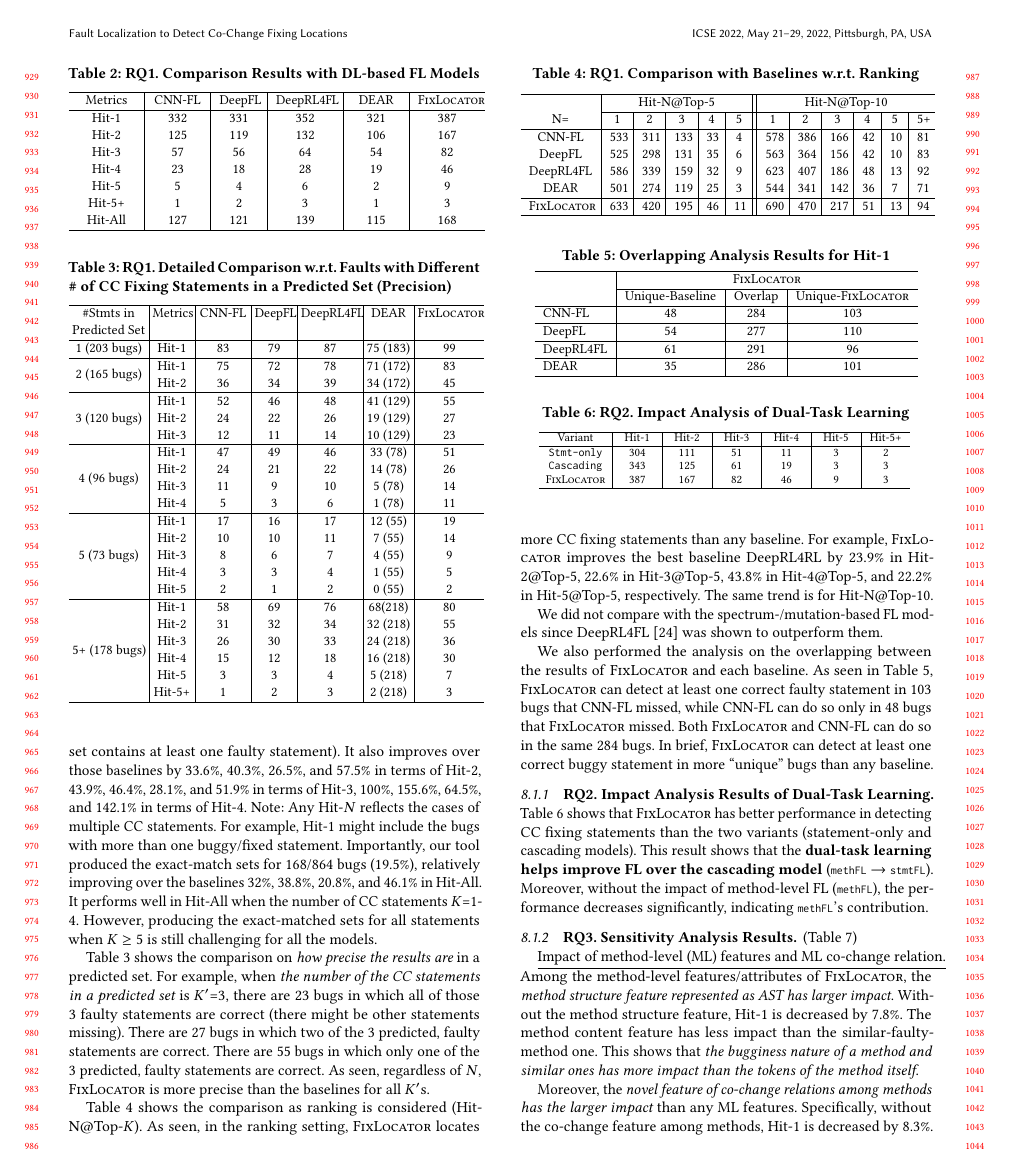
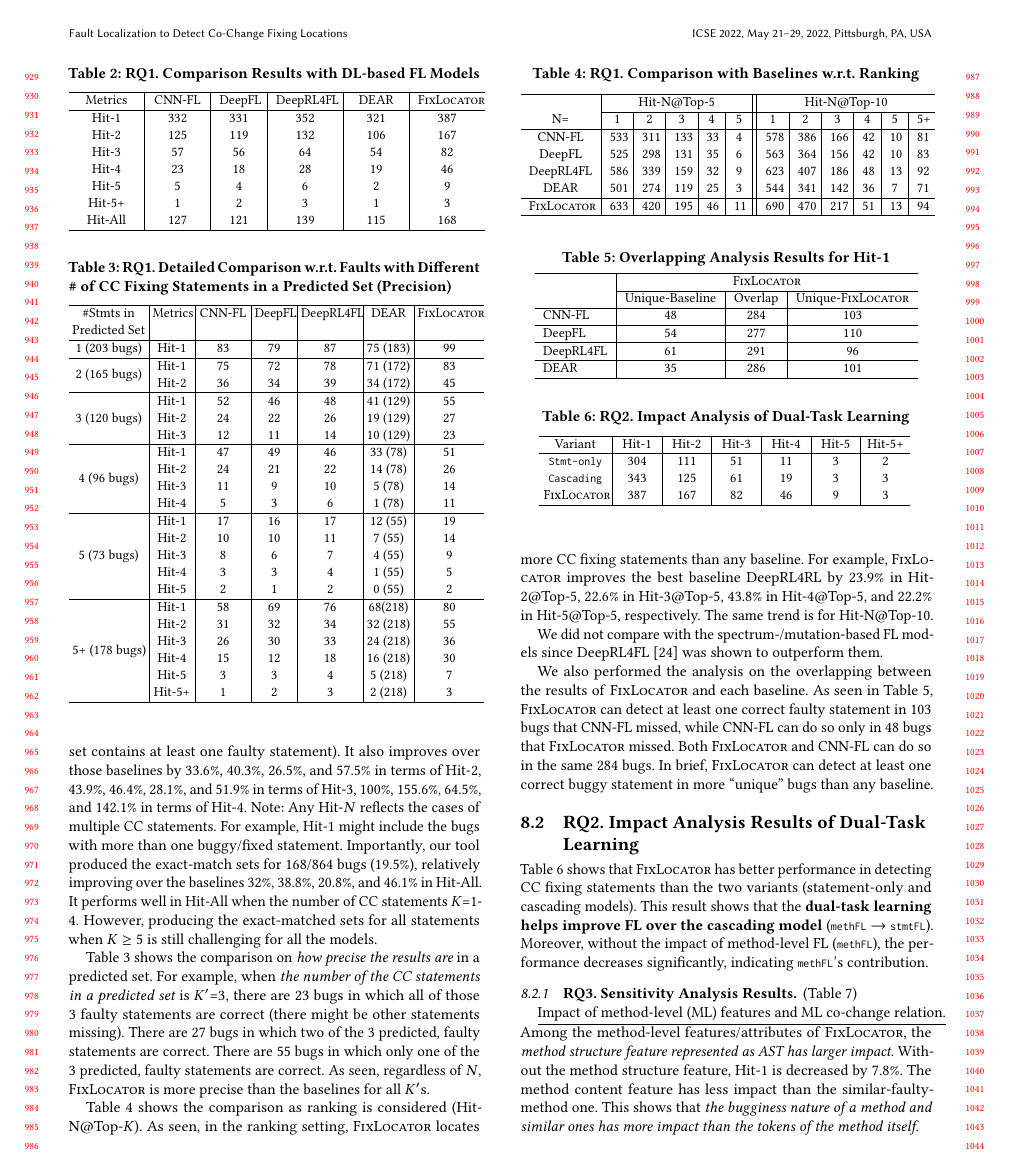
Before and after one commit to tien-n-nguyen/fixlocator, a LaTeX paper (icse22.tex, which reads sections/RQ2-result.tex): page 9 of 13. Compiled offline with pdfLaTeX.

Commit message:
done with RQ2

```diff
--- a/sections/RQ2-result.tex
+++ b/sections/RQ2-result.tex
@@ -1,11 +1,11 @@
-\subsubsection{\bf RQ2. Impact Analysis Results of Dual-Task Learning}
+\subsection{\bf RQ2. Impact Analysis Results of Dual-Task Learning}
 
 \iffalse
 
 \begin{table}[b]
 	\caption{RQ2. Results of Impact Analysis of Dual-Task Learning}
         \vspace{-12pt}
-	{\footnotesize
+	{\small
 		\begin{center}
 			\renewcommand{\arraystretch}{1}
 			\begin{tabular}{p{1cm}<{\centering}|p{1.5cm}<{\centering}|p{1.5cm}<{\centering}|p{1.5cm}<{\centering}|p{1.2cm}<{\centering}}
```
Also changed, not shown: sections/RQ2-result.tex (2 more changed lines).
